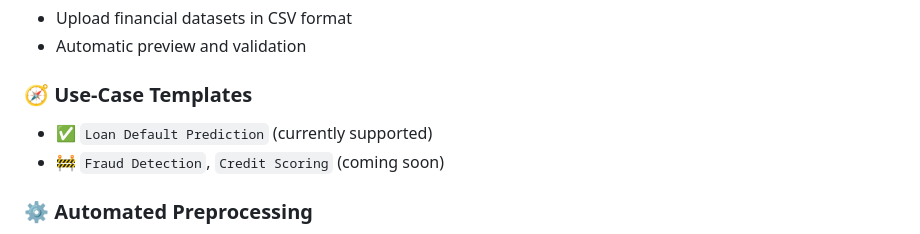
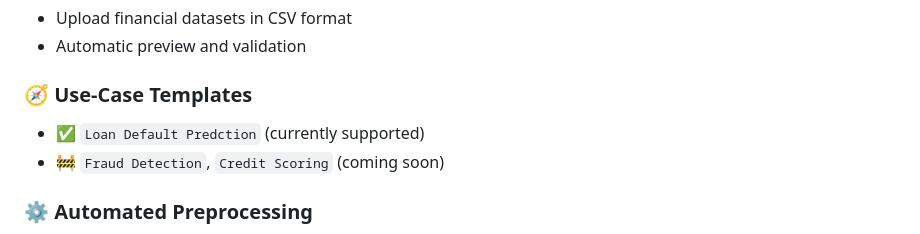
Before and after one commit to yab-g4u/DataPilot, a Markdown page: README.md, the part around the change. GitHub-like rendering.

```diff
--- a/README.md
+++ b/README.md
@@ -13,7 +13,7 @@
 - Automatic preview and validation
 
 ### 🧭 Use-Case Templates
-- ✅ `Loan Default Prediction` (currently supported)
+- ✅ `Loan Default Predction` (currently supported)
 - 🚧 `Fraud Detection`, `Credit Scoring` (coming soon)
 
 ### ⚙️ Automated Preprocessing
```
